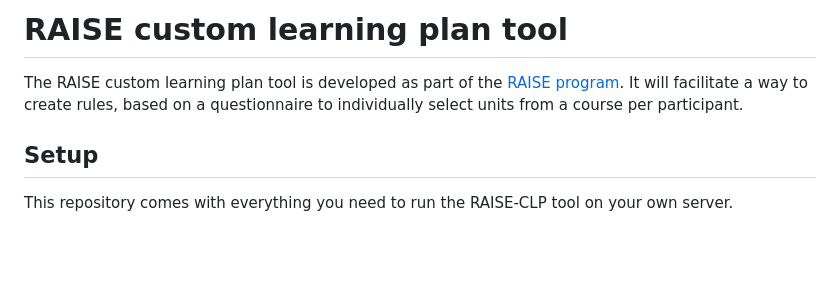
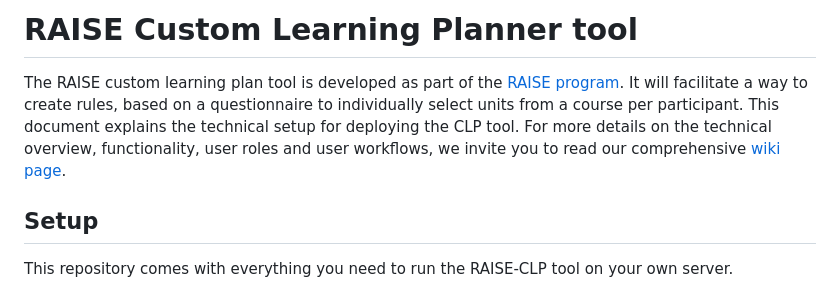
Before and after one commit to TeachSurfing/raise-clp, a Markdown page: README.md, the part around the change. Drawn GitHub-style; blank space fills up the shorter version.

Commit message:
Update README.md
added wikipage link

```diff
--- a/README.md
+++ b/README.md
@@ -1,6 +1,6 @@
-# RAISE custom learning plan tool
+# RAISE Custom Learning Planner tool
 
-The RAISE custom learning plan tool is developed as part of the [RAISE program](https://evelp.teachsurfing.org/raise-lp/). It will facilitate a way to create rules, based on a questionnaire to individually select units from a course per participant.
+The RAISE custom learning plan tool is developed as part of the [RAISE program](https://evelp.teachsurfing.org/raise-lp/). It will facilitate a way to create rules, based on a questionnaire to individually select units from a course per participant. This document explains the technical setup for deploying the CLP tool. For more details on the technical overview, functionality, user roles and user workflows, we invite you to read our comprehensive [wiki page](https://github.com/TeachSurfing/raise-clp/wiki).
 
 ## Setup
 
```
